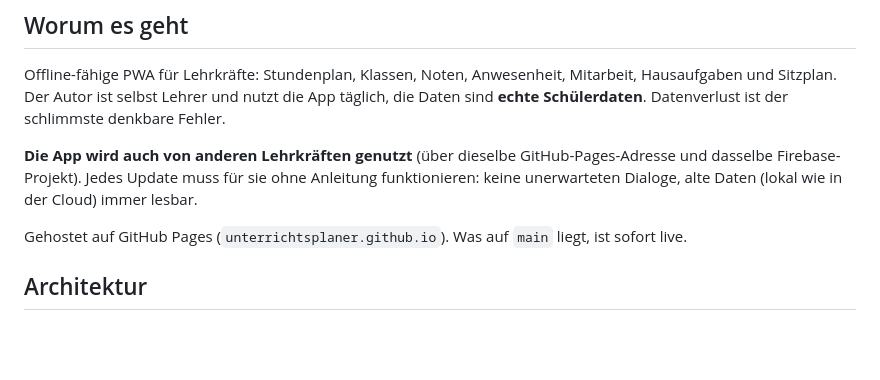
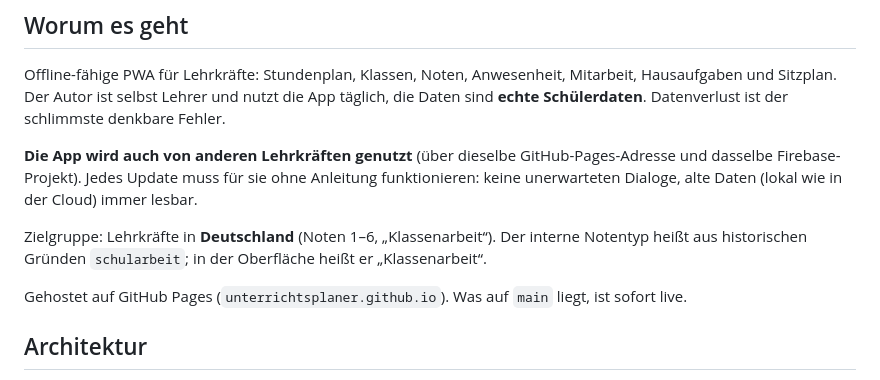
Before and after one commit to Unterrichtsplaner/unterrichtsplaner.github.io, a Markdown page: CLAUDE.md, the part around the change. Rendered like a GitHub page; blank space fills up the shorter version.

```diff
--- a/CLAUDE.md
+++ b/CLAUDE.md
@@ -8,6 +8,8 @@
 Offline-fähige PWA für Lehrkräfte: Stundenplan, Klassen, Noten, Anwesenheit, Mitarbeit, Hausaufgaben und Sitzplan. Der Autor ist selbst Lehrer und nutzt die App täglich, die Daten sind **echte Schülerdaten**. Datenverlust ist der schlimmste denkbare Fehler.
 
 **Die App wird auch von anderen Lehrkräften genutzt** (über dieselbe GitHub-Pages-Adresse und dasselbe Firebase-Projekt). Jedes Update muss für sie ohne Anleitung funktionieren: keine unerwarteten Dialoge, alte Daten (lokal wie in der Cloud) immer lesbar.
+
+Zielgruppe: Lehrkräfte in **Deutschland** (Noten 1–6, „Klassenarbeit“). Der interne Notentyp heißt aus historischen Gründen `schularbeit`; in der Oberfläche heißt er „Klassenarbeit“.
 
 Gehostet auf GitHub Pages (`unterrichtsplaner.github.io`). Was auf `main` liegt, ist sofort live.
 
```
Also changed, not shown: BUGS.md (+16 -0 lines).
